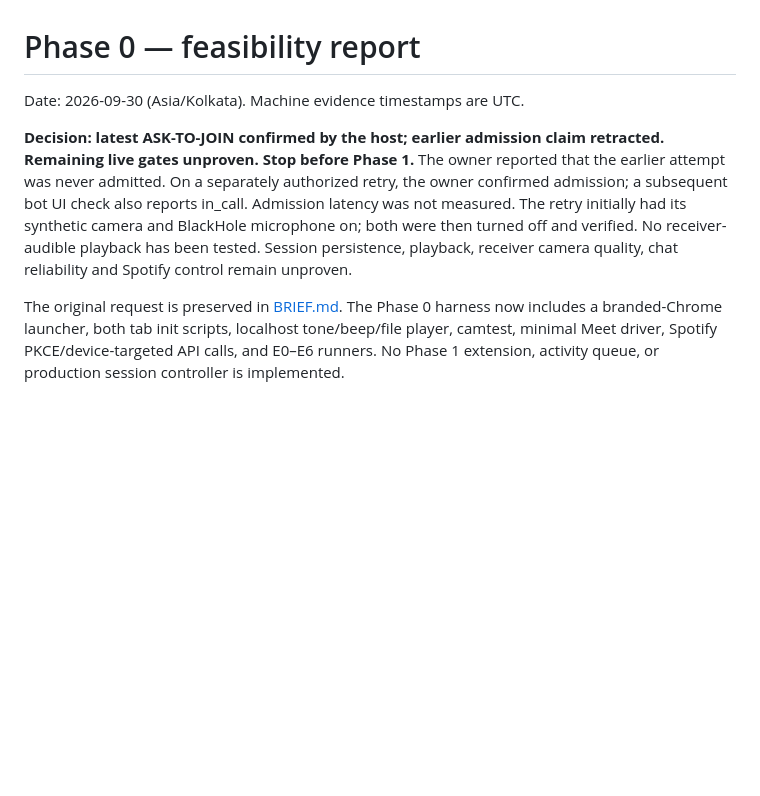
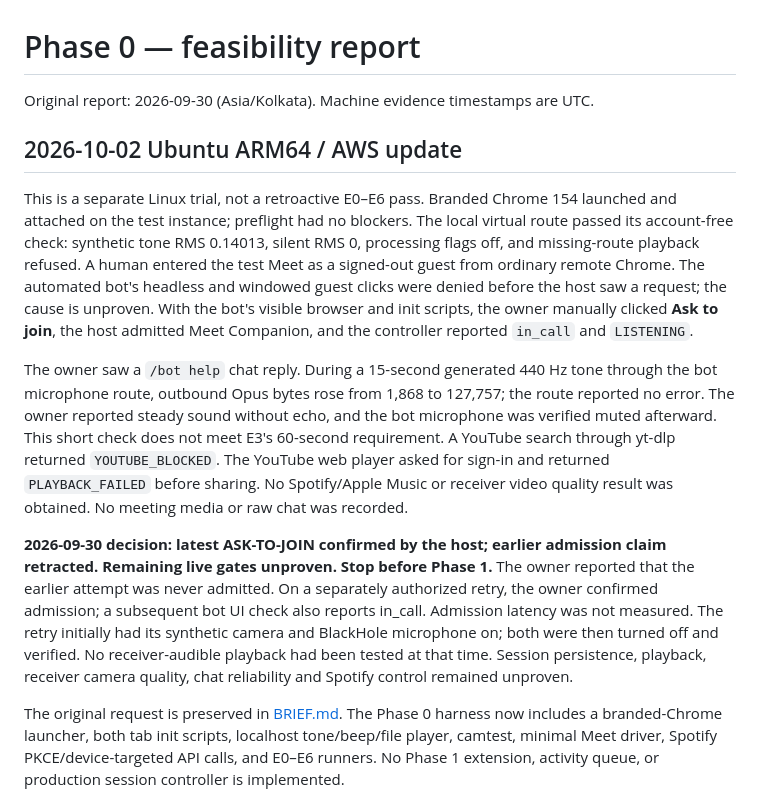
Before and after one commit to Rohilalala/meet-companion, a Markdown page: docs/FEASIBILITY.md, the part around the change. GitHub-like rendering; blank space fills up the shorter version.

Commit message:
Record AWS guest and audio trial results

```diff
--- a/docs/FEASIBILITY.md
+++ b/docs/FEASIBILITY.md
@@ -1,8 +1,14 @@
 # Phase 0 — feasibility report
 
-Date: 2026-09-30 (Asia/Kolkata). Machine evidence timestamps are UTC.
+Original report: 2026-09-30 (Asia/Kolkata). Machine evidence timestamps are UTC.
 
-**Decision: latest ASK-TO-JOIN confirmed by the host; earlier admission claim retracted. Remaining live gates unproven. Stop before Phase 1.** The owner reported that the earlier attempt was never admitted. On a separately authorized retry, the owner confirmed admission; a subsequent bot UI check also reports in_call. Admission latency was not measured. The retry initially had its synthetic camera and BlackHole microphone on; both were then turned off and verified. No receiver-audible playback has been tested. Session persistence, playback, receiver camera quality, chat reliability and Spotify control remain unproven.
+## 2026-10-02 Ubuntu ARM64 / AWS update
+
+This is a separate Linux trial, not a retroactive E0–E6 pass. Branded Chrome 154 launched and attached on the test instance; preflight had no blockers. The local virtual route passed its account-free check: synthetic tone RMS 0.14013, silent RMS 0, processing flags off, and missing-route playback refused. A human entered the test Meet as a signed-out guest from ordinary remote Chrome. The automated bot's headless and windowed guest clicks were denied before the host saw a request; the cause is unproven. With the bot's visible browser and init scripts, the owner manually clicked **Ask to join**, the host admitted Meet Companion, and the controller reported `in_call` and `LISTENING`.
+
+The owner saw a `/bot help` chat reply. During a 15-second generated 440 Hz tone through the bot microphone route, outbound Opus bytes rose from 1,868 to 127,757; the route reported no error. The owner reported steady sound without echo, and the bot microphone was verified muted afterward. This short check does not meet E3's 60-second requirement. A YouTube search through yt-dlp returned `YOUTUBE_BLOCKED`. The YouTube web player asked for sign-in and returned `PLAYBACK_FAILED` before sharing. No Spotify/Apple Music or receiver video quality result was obtained. No meeting media or raw chat was recorded.
+
+**2026-09-30 decision: latest ASK-TO-JOIN confirmed by the host; earlier admission claim retracted. Remaining live gates unproven. Stop before Phase 1.** The owner reported that the earlier attempt was never admitted. On a separately authorized retry, the owner confirmed admission; a subsequent bot UI check also reports in_call. Admission latency was not measured. The retry initially had its synthetic camera and BlackHole microphone on; both were then turned off and verified. No receiver-audible playback had been tested at that time. Session persistence, playback, receiver camera quality, chat reliability and Spotify control remained unproven.
 
 The original request is preserved in [BRIEF.md](BRIEF.md). The Phase 0 harness now includes a branded-Chrome launcher, both tab init scripts, localhost tone/beep/file player, camtest, minimal Meet driver, Spotify PKCE/device-targeted API calls, and E0–E6 runners. No Phase 1 extension, activity queue, or production session controller is implemented.
 
```
Also changed, not shown: docs/AWS_TEST.md (+6 -6 lines), docs/LINUX.md (+4 -2 lines).
